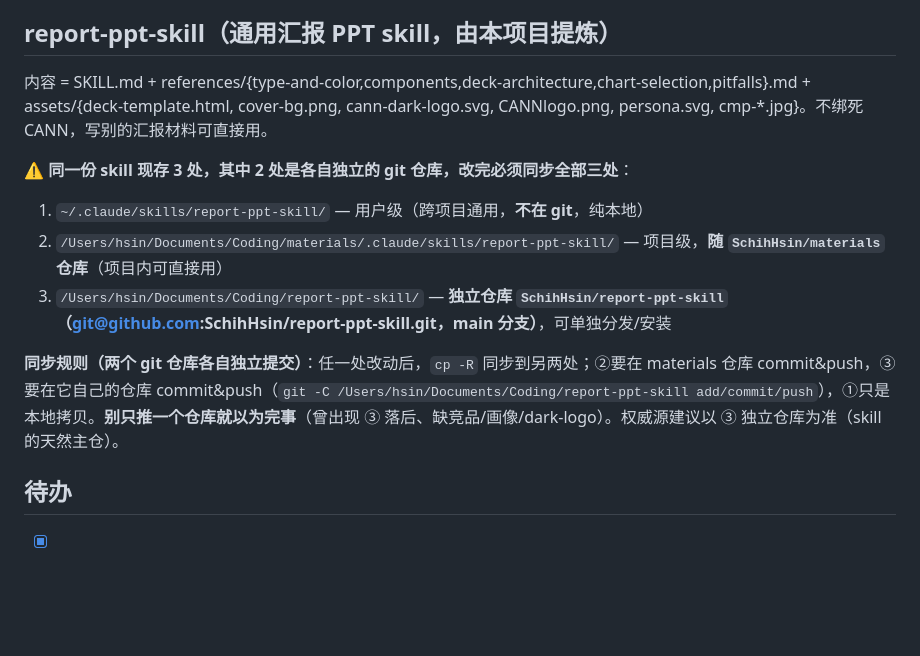
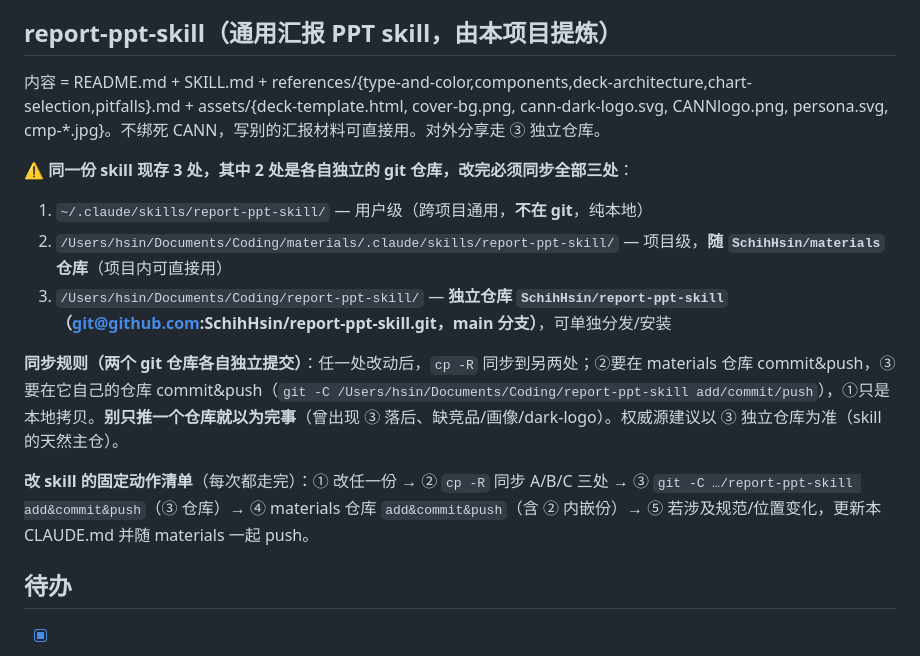
Before and after one commit to SchihHsin/materials, a Markdown page: cann-design-concept/CLAUDE.md, the part around the change. Rendered like a GitHub page; blank space fills up the shorter version.

Commit message:
docs(CLAUDE.md): skill 内容补 README + 加'改 skill 固定动作清单'(同步三处+推两仓库)
Co-Authored-By: Claude Opus 4.8 <noreply@anthropic.com>

```diff
--- a/cann-design-concept/CLAUDE.md
+++ b/cann-design-concept/CLAUDE.md
@@ -67,7 +67,7 @@
 - 偏好：**多步任务一次做完不打断**；**改完 push**
 
 ## report-ppt-skill（通用汇报 PPT skill，由本项目提炼）
-内容 = SKILL.md + references/{type-and-color,components,deck-architecture,chart-selection,pitfalls}.md + assets/{deck-template.html, cover-bg.png, cann-dark-logo.svg, CANNlogo.png, persona.svg, cmp-*.jpg}。不绑死 CANN，写别的汇报材料可直接用。
+内容 = README.md + SKILL.md + references/{type-and-color,components,deck-architecture,chart-selection,pitfalls}.md + assets/{deck-template.html, cover-bg.png, cann-dark-logo.svg, CANNlogo.png, persona.svg, cmp-*.jpg}。不绑死 CANN，写别的汇报材料可直接用。对外分享走 ③ 独立仓库。
 
 ⚠️ **同一份 skill 现存 3 处，其中 2 处是各自独立的 git 仓库，改完必须同步全部三处**：
 1. `~/.claude/skills/report-ppt-skill/` — 用户级（跨项目通用，**不在 git**，纯本地）
@@ -76,6 +76,8 @@
 
 **同步规则（两个 git 仓库各自独立提交）**：任一处改动后，`cp -R` 同步到另两处；②要在 materials 仓库 commit&push，③要在它自己的仓库 commit&push（`git -C /Users/hsin/Documents/Coding/report-ppt-skill add/commit/push`），①只是本地拷贝。**别只推一个仓库就以为完事**（曾出现 ③ 落后、缺竞品/画像/dark-logo）。权威源建议以 ③ 独立仓库为准（skill 的天然主仓）。
 
+**改 skill 的固定动作清单**（每次都走完）：① 改任一份 → ② `cp -R` 同步 A/B/C 三处 → ③ `git -C …/report-ppt-skill add&commit&push`（③ 仓库）→ ④ materials 仓库 `add&commit&push`（含 ② 内嵌份）→ ⑤ 若涉及规范/位置变化，更新本 CLAUDE.md 并随 materials 一起 push。
+
 ## 待办
 - [x] 整合成完整 deck（封面 + 灰底 gray + 黑底 glow，统一翻页/索引）→ `index.html`（build_index.py 拼装）
 - [x] 提炼成独立 skill 文件（含全局色彩规范 + 三基调）→ 见上「report-ppt-skill」节
```
